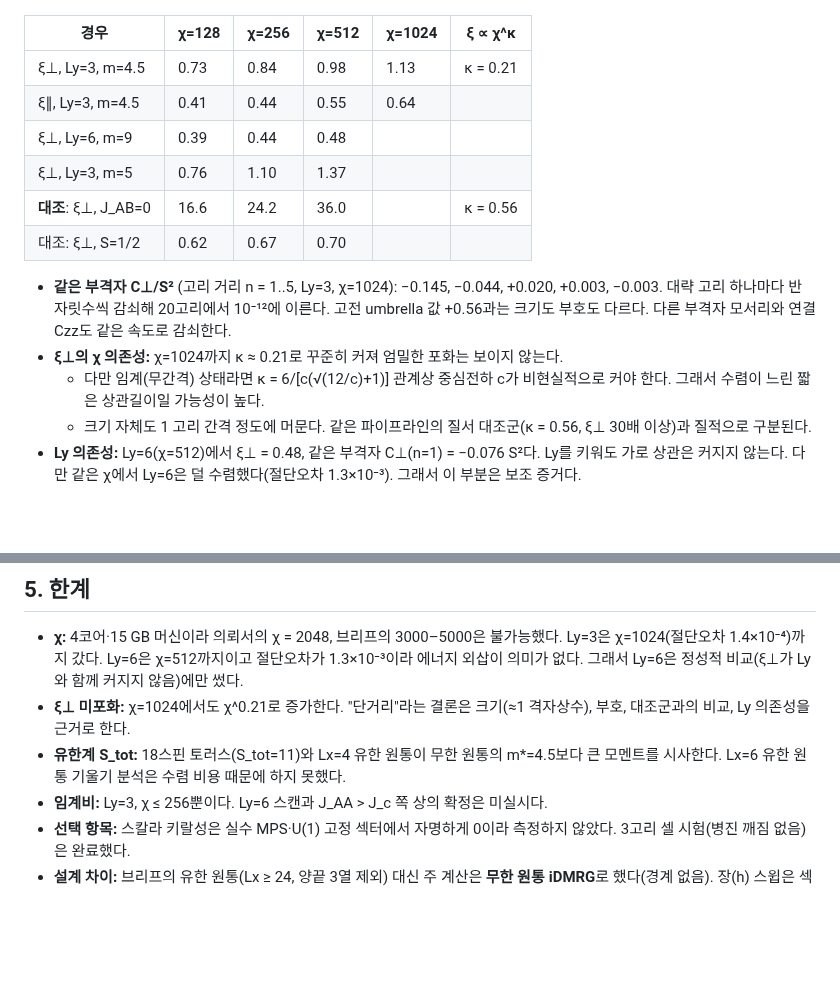
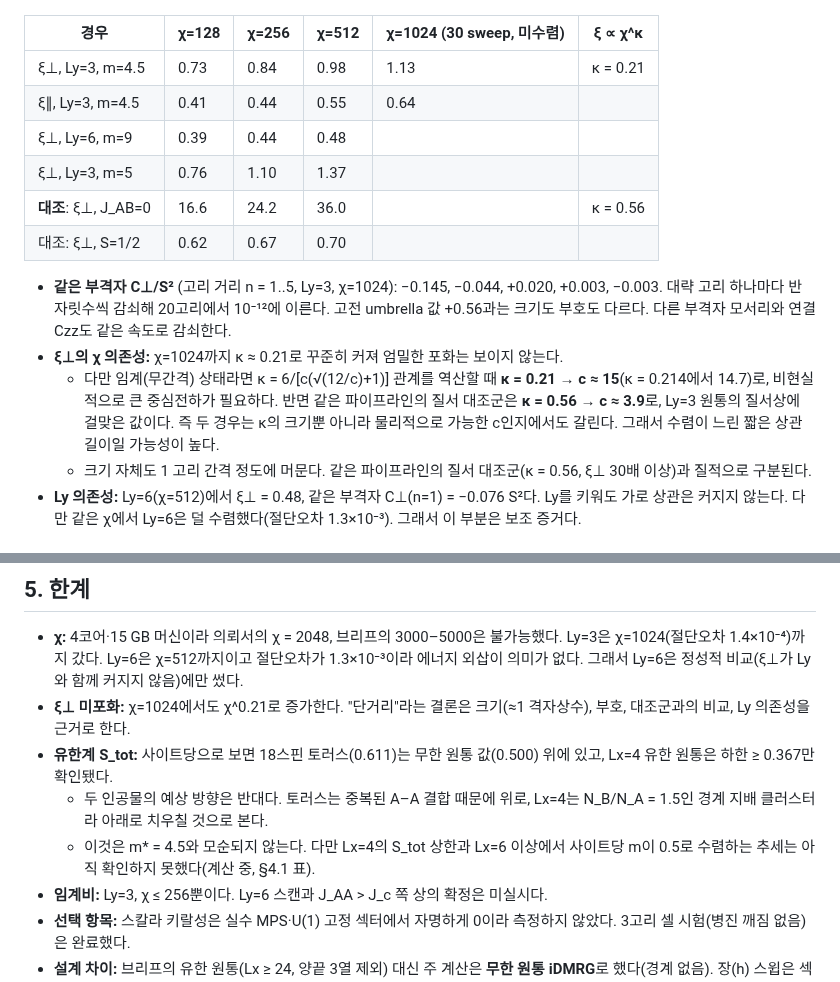
Before and after one commit to cywon-commits/Triakis_Spin32, a Markdown page: README.md, 2 parts joined by grey strips. GitHub-like rendering; blank space fills up the shorter version.

```diff
--- a/README.md
+++ b/README.md
@@ -142,7 +166,7 @@
 ![ξ vs χ](figs/xi_vs_chi_S32.png)
 ![C⊥(r), Ly=3](figs/corr_S32_Ly3.png)
 
-| 경우 | χ=128 | χ=256 | χ=512 | χ=1024 | ξ ∝ χ^κ |
+| 경우 | χ=128 | χ=256 | χ=512 | χ=1024 (30 sweep, 미수렴) | ξ ∝ χ^κ |
 |---|---|---|---|---|---|
 | ξ⊥, Ly=3, m=4.5 | 0.73 | 0.84 | 0.98 | 1.13 | κ = 0.21 |
 | ξ∥, Ly=3, m=4.5 | 0.41 | 0.44 | 0.55 | 0.64 | |
@@ -153,7 +177,7 @@
 
 - **같은 부격자 C⊥/S²** (고리 거리 n = 1..5, Ly=3, χ=1024): −0.145, −0.044, +0.020, +0.003, −0.003. 대략 고리 하나마다 반 자릿수씩 감쇠해 20고리에서 10⁻¹²에 이른다. 고전 umbrella 값 +0.56과는 크기도 부호도 다르다. 다른 부격자 모서리와 연결 Czz도 같은 속도로 감쇠한다.
 - **ξ⊥의 χ 의존성:** χ=1024까지 κ ≈ 0.21로 꾸준히 커져 엄밀한 포화는 보이지 않는다.
-  - 다만 임계(무간격) 상태라면 κ = 6/[c(√(12/c)+1)] 관계상 중심전하 c가 비현실적으로 커야 한다. 그래서 수렴이 느린 짧은 상관길이일 가능성이 높다.
+  - 다만 임계(무간격) 상태라면 κ = 6/[c(√(12/c)+1)] 관계를 역산할 때 **κ = 0.21 → c ≈ 15**(κ = 0.214에서 14.7)로, 비현실적으로 큰 중심전하가 필요하다. 반면 같은 파이프라인의 질서 대조군은 **κ = 0.56 → c ≈ 3.9**로, Ly=3 원통의 질서상에 걸맞은 값이다. 즉 두 경우는 κ의 크기뿐 아니라 물리적으로 가능한 c인지에서도 갈린다. 그래서 수렴이 느린 짧은 상관길이일 가능성이 높다.
   - 크기 자체도 1 고리 간격 정도에 머문다. 같은 파이프라인의 질서 대조군(κ = 0.56, ξ⊥ 30배 이상)과 질적으로 구분된다.
 - **Ly 의존성:** Ly=6(χ=512)에서 ξ⊥ = 0.48, 같은 부격자 C⊥(n=1) = −0.076 S²다. Ly를 키워도 가로 상관은 커지지 않는다. 다만 같은 χ에서 Ly=6은 덜 수렴했다(절단오차 1.3×10⁻³). 그래서 이 부분은 보조 증거다.
 
@@ -209,7 +248,9 @@
 
 - **χ:** 4코어·15 GB 머신이라 의뢰서의 χ = 2048, 브리프의 3000–5000은 불가능했다. Ly=3은 χ=1024(절단오차 1.4×10⁻⁴)까지 갔다. Ly=6은 χ=512까지이고 절단오차가 1.3×10⁻³이라 에너지 외삽이 의미가 없다. 그래서 Ly=6은 정성적 비교(ξ⊥가 Ly와 함께 커지지 않음)에만 썼다.
 - **ξ⊥ 미포화:** χ=1024에서도 χ^0.21로 증가한다. "단거리"라는 결론은 크기(≈1 격자상수), 부호, 대조군과의 비교, Ly 의존성을 근거로 한다.
-- **유한계 S_tot:** 18스핀 토러스(S_tot=11)와 Lx=4 유한 원통이 무한 원통의 m*=4.5보다 큰 모멘트를 시사한다. Lx=6 유한 원통 기울기 분석은 수렴 비용 때문에 하지 못했다.
+- **유한계 S_tot:** 사이트당으로 보면 18스핀 토러스(0.611)는 무한 원통 값(0.500) 위에 있고, Lx=4 유한 원통은 하한 ≥ 0.367만 확인됐다.
+  - 두 인공물의 예상 방향은 반대다. 토러스는 중복된 A–A 결합 때문에 위로, Lx=4는 N_B/N_A = 1.5인 경계 지배 클러스터라 아래로 치우칠 것으로 본다.
+  - 이것은 m* = 4.5와 모순되지 않는다. 다만 Lx=4의 S_tot 상한과 Lx=6 이상에서 사이트당 m이 0.5로 수렴하는 추세는 아직 확인하지 못했다(계산 중, §4.1 표).
 - **임계비:** Ly=3, χ ≤ 256뿐이다. Ly=6 스캔과 J_AA > J_c 쪽 상의 확정은 미실시다.
 - **선택 항목:** 스칼라 키랄성은 실수 MPS·U(1) 고정 섹터에서 자명하게 0이라 측정하지 않았다. 3고리 셀 시험(병진 깨짐 없음)은 완료했다.
 - **설계 차이:** 브리프의 유한 원통(Lx ≥ 24, 양끝 3열 제외) 대신 주 계산은 **무한 원통 iDMRG**로 했다(경계 없음). 장(h) 스윕은 섹터 에너지의 르장드르 변환으로 대신했다(브리프 3단계 방식).
```
Also changed, not shown: other parts of README.md (+52 -13 lines), figs/gap_vs_trunc.png (added), 2 other files.
